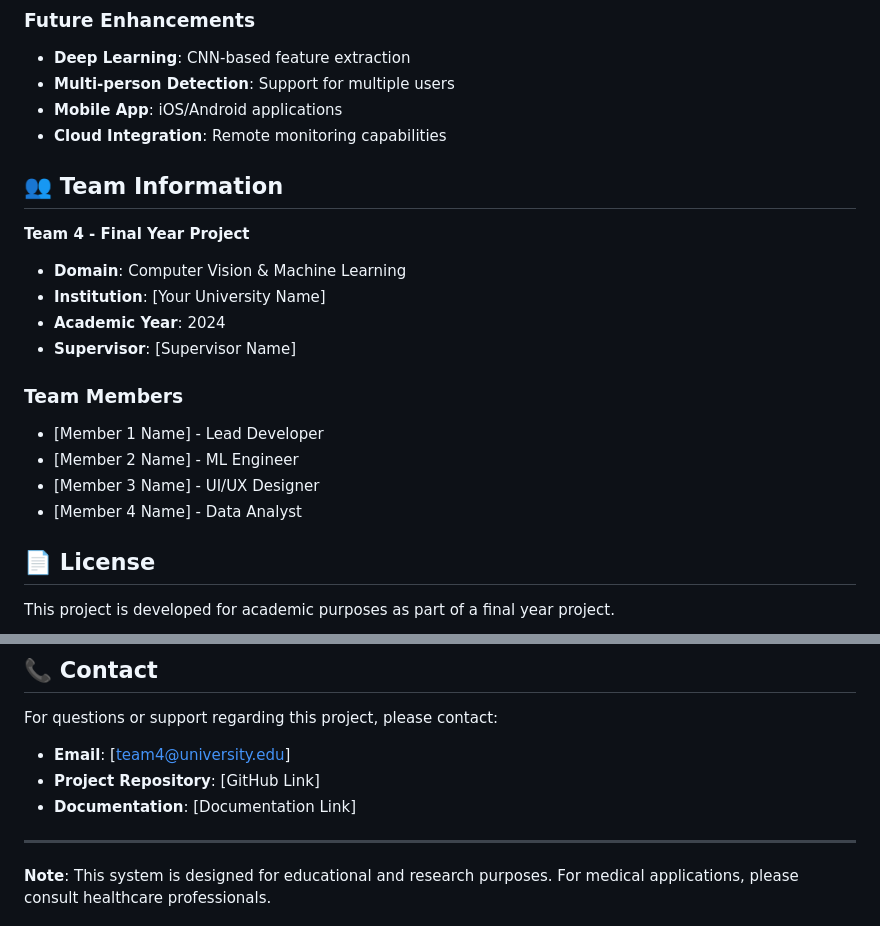
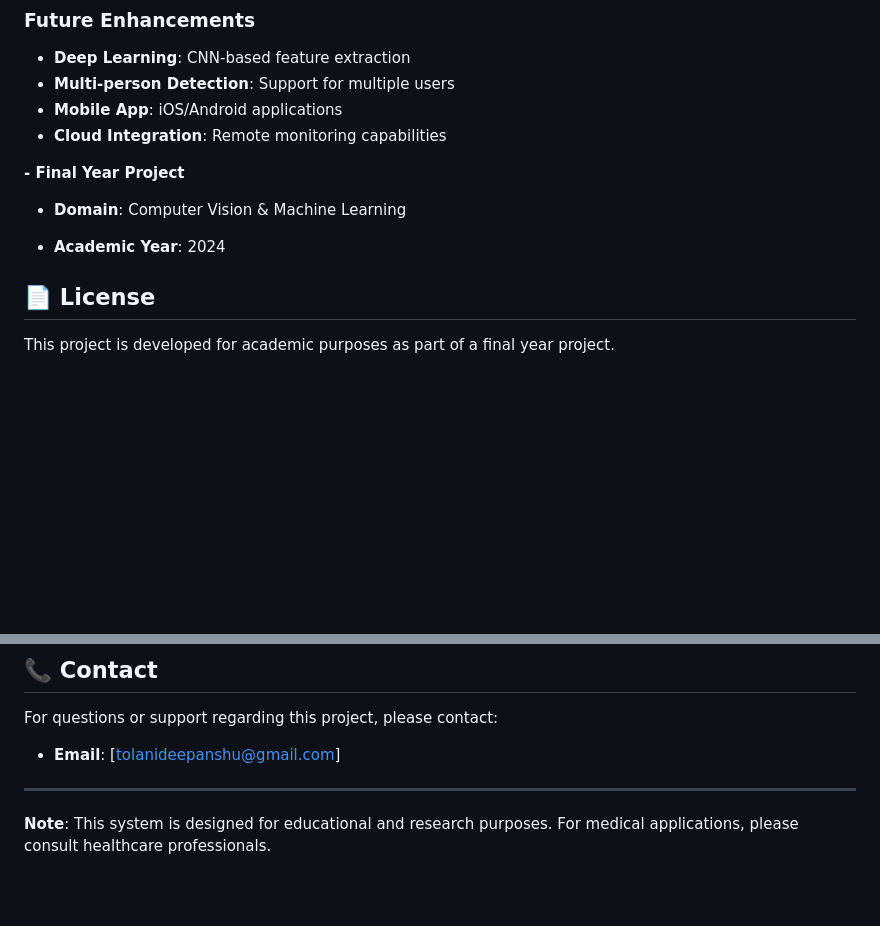
Before and after one commit to DeepanshuTolani/SLOUCHING-DETECTION-SYSTEM-, a Markdown page: README.md, 2 parts joined by grey strips. Rendered like a GitHub page; blank space fills up the shorter version.

```diff
--- a/README.md
+++ b/README.md
@@ -293,19 +293,14 @@ docker run -p 5000:5000 slouching-detection
 - **Mobile App**: iOS/Android applications
 - **Cloud Integration**: Remote monitoring capabilities
 
-## 👥 Team Information
 
-**Team 4 - Final Year Project**
+
+**- Final Year Project**
 - **Domain**: Computer Vision & Machine Learning
-- **Institution**: [Your University Name]
+
 - **Academic Year**: 2024
-- **Supervisor**: [Supervisor Name]
 
-### Team Members
-- [Member 1 Name] - Lead Developer
-- [Member 2 Name] - ML Engineer
-- [Member 3 Name] - UI/UX Designer
-- [Member 4 Name] - Data Analyst
+
 
 ## 📄 License
 
@@ -322,9 +317,8 @@ This project is developed for academic purposes as part of a final year project.
 ## 📞 Contact
 
 For questions or support regarding this project, please contact:
-- **Email**: [team4@university.edu]
-- **Project Repository**: [GitHub Link]
-- **Documentation**: [Documentation Link]
+- **Email**: [tolanideepanshu@gmail.com]
+
 
 ---
 
```
